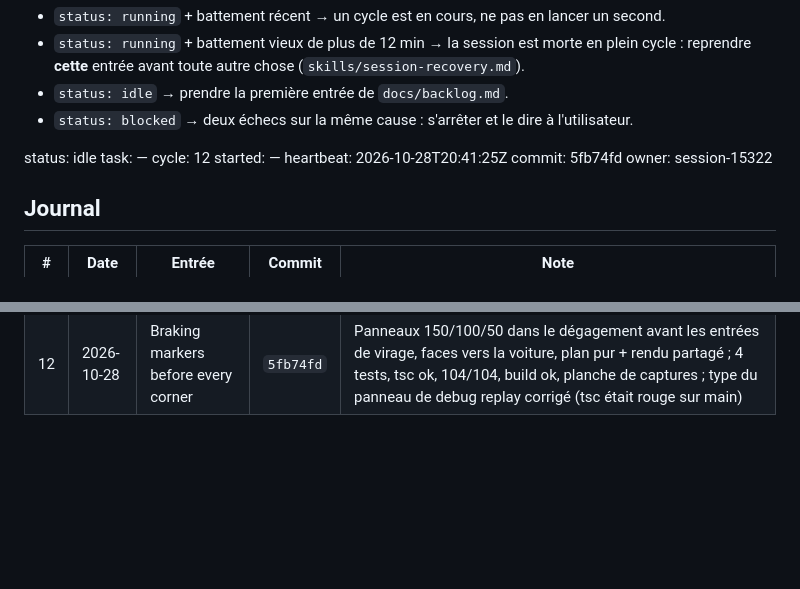
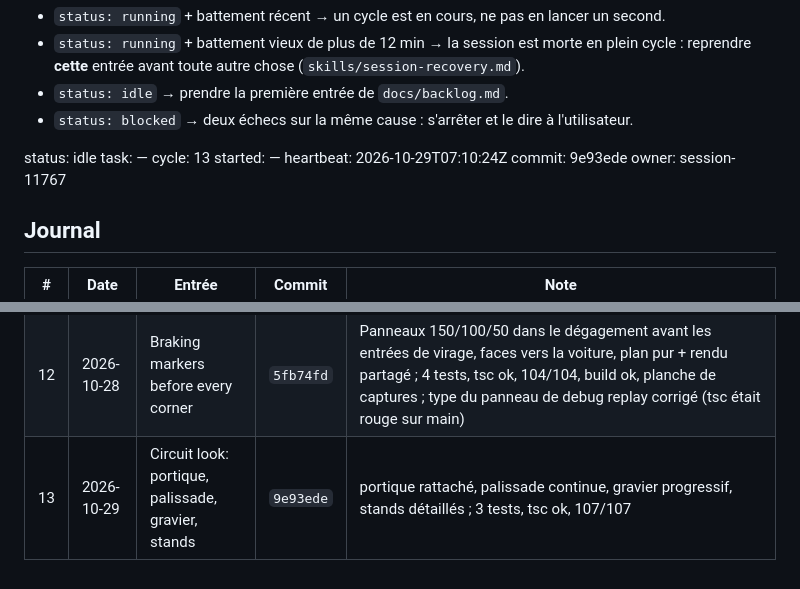
Before and after one commit to fhilejean-net/SP95, a Markdown page: docs/agent-loop.md, 2 parts joined by grey strips. GitHub-like rendering; blank space fills up the shorter version.

```diff
--- a/docs/agent-loop.md
+++ b/docs/agent-loop.md
@@ -14,11 +14,11 @@ modifie pas le bloc d'état à la main.
 <!-- state:start -->
 status: idle
 task: —
-cycle: 12
+cycle: 13
 started: —
-heartbeat: 2026-10-28T20:41:25Z
-commit: 5fb74fd
-owner: session-15322
+heartbeat: 2026-10-29T07:10:24Z
+commit: 9e93ede
+owner: session-11767
 <!-- state:end -->
 
 ## Journal
@@ -37,3 +37,4 @@ owner: session-15322
 | 10 | 2026-10-28 | Ombres portées sur la piste et la ville | `e84020f` | Ombres : la passe du soleil ne dépose rien sur l'asphalte (A/B à 129 px sur 416 000). Remplacé par des décalques d'ancrage (ombre de contact + reflet) et une peinture vernie. |
 | 11 | 2026-10-28 | Animate wheels, steering and rider inside the replay | `b9eec72` | Roues, direction, frein et inclinaison enregistrés avec chaque pose et rejoués ; sonde navigateur : physique gelée, roues qui tournent |
 | 12 | 2026-10-28 | Braking markers before every corner | `5fb74fd` | Panneaux 150/100/50 dans le dégagement avant les entrées de virage, faces vers la voiture, plan pur + rendu partagé ; 4 tests, tsc ok, 104/104, build ok, planche de captures ; type du panneau de debug replay corrigé (tsc était rouge sur main) |
+| 13 | 2026-10-29 | Circuit look: portique, palissade, gravier, stands | `9e93ede` | portique rattaché, palissade continue, gravier progressif, stands détaillés ; 3 tests, tsc ok, 107/107 |
```
Also changed, not shown: docs/backlog.md (+7 -0 lines).
